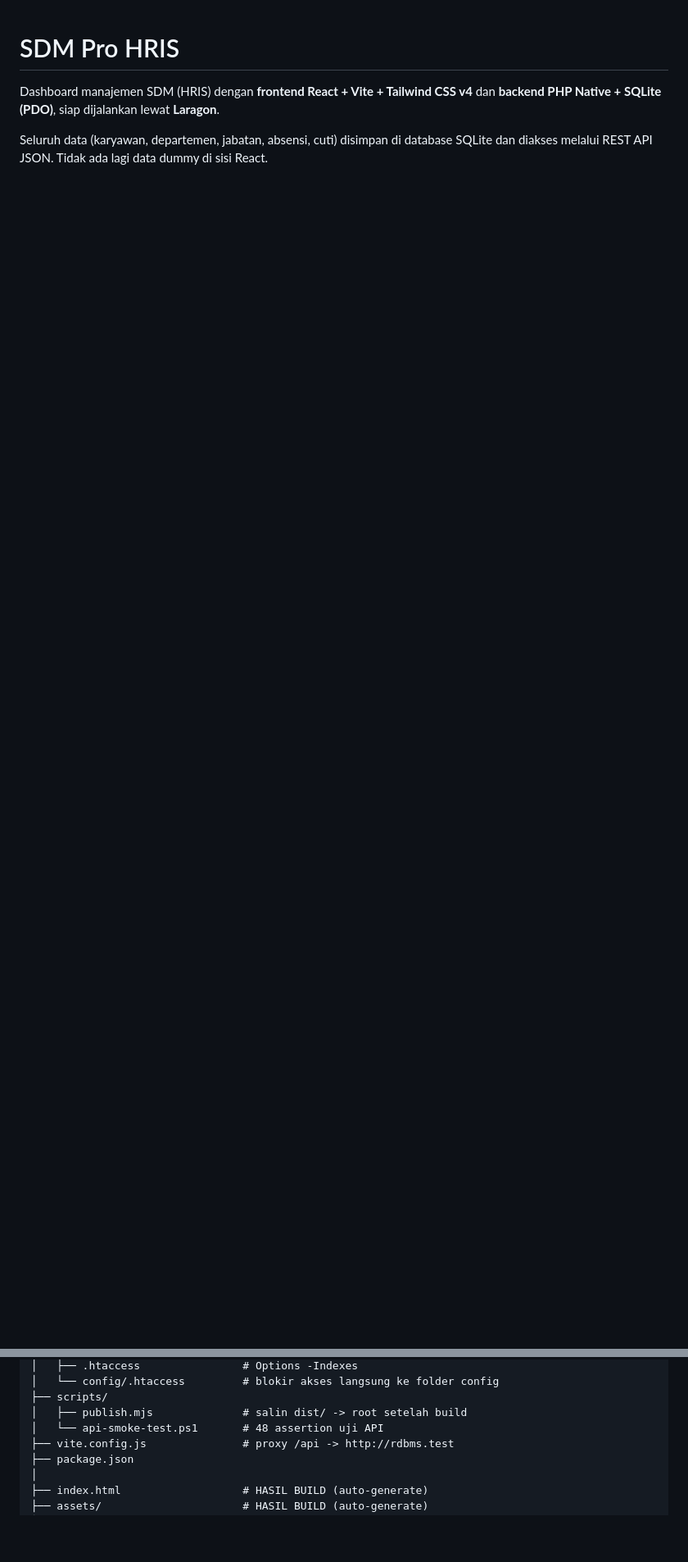
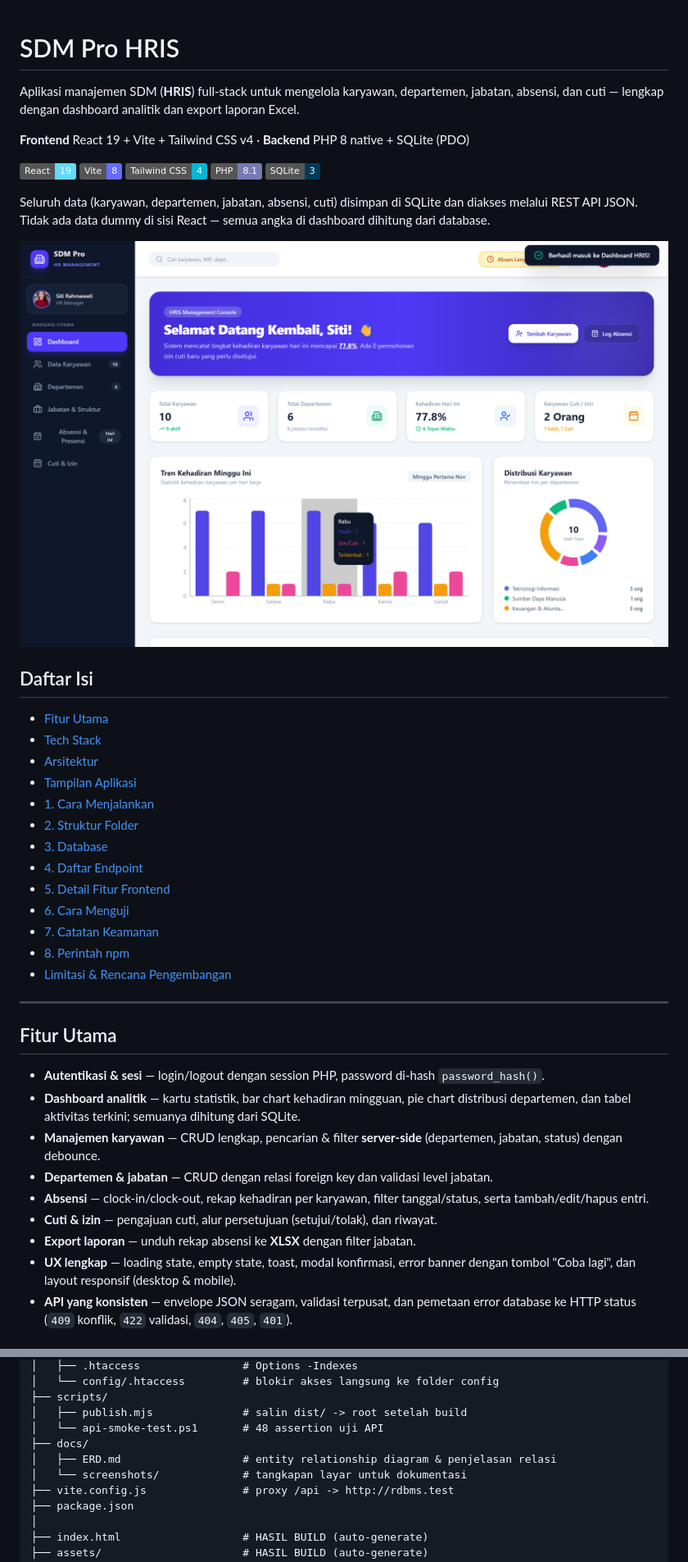
Before and after one commit to Gumiyaa/rdbms, a Markdown page: README.md, 2 parts joined by grey strips. Shown at 82% size. Drawn GitHub-style; pictures changed too: docs/screenshots/02-dashboard.png (added); badges without logos; blank space fills up the shorter version.

```diff
--- a/README.md
+++ b/README.md
@@ -1,7 +1,54 @@
 # SDM Pro HRIS
 
-Dashboard manajemen SDM (HRIS) dengan **frontend React + Vite + Tailwind CSS v4** dan
-**backend PHP Native + SQLite (PDO)**, siap dijalankan lewat **Laragon**.
+Aplikasi manajemen SDM (**HRIS**) full-stack untuk mengelola karyawan, departemen, jabatan,
+absensi, dan cuti — lengkap dengan dashboard analitik dan export laporan Excel.
 
-Seluruh data (karyawan, departemen, jabatan, absensi, cuti) disimpan di database SQLite
-dan diakses melalui REST API JSON. Tidak ada lagi data dummy di sisi React.
+**Frontend** React 19 + Vite + Tailwind CSS v4 · **Backend** PHP 8 native + SQLite (PDO)
+
+![React](https://img.shields.io/badge/React-19-61DAFB?logo=react&logoColor=white)
+![Vite](https://img.shields.io/badge/Vite-8-646CFF?logo=vite&logoColor=white)
+![Tailwind CSS](https://img.shields.io/badge/Tailwind_CSS-4-06B6D4?logo=tailwindcss&logoColor=white)
+![PHP](https://img.shields.io/badge/PHP-8.1-777BB4?logo=php&logoColor=white)
+![SQLite](https://img.shields.io/badge/SQLite-3-003B57?logo=sqlite&logoColor=white)
+
+Seluruh data (karyawan, departemen, jabatan, absensi, cuti) disimpan di SQLite dan diakses
+melalui REST API JSON. Tidak ada data dummy di sisi React — semua angka di dashboard dihitung
+dari database.
+
+![Dashboard SDM Pro HRIS](docs/screenshots/02-dashboard.png)
+
+## Daftar Isi
+
+- [Fitur Utama](#fitur-utama)
+- [Tech Stack](#tech-stack)
+- [Arsitektur](#arsitektur)
+- [Tampilan Aplikasi](#tampilan-aplikasi)
+- [1. Cara Menjalankan](#1-cara-menjalankan)
+- [2. Struktur Folder](#2-struktur-folder)
+- [3. Database](#3-database)
+- [4. Daftar Endpoint](#4-daftar-endpoint)
+- [5. Detail Fitur Frontend](#5-detail-fitur-frontend)
+- [6. Cara Menguji](#6-cara-menguji)
+- [7. Catatan Keamanan](#7-catatan-keamanan)
+- [8. Perintah npm](#8-perintah-npm)
+- [Limitasi & Rencana Pengembangan](#limitasi--rencana-pengembangan)
+
+---
+
+## Fitur Utama
+
+- **Autentikasi & sesi** — login/logout dengan session PHP, password di-hash `password_hash()`.
+- **Dashboard analitik** — kartu statistik, bar chart kehadiran mingguan, pie chart distribusi
+  departemen, dan tabel aktivitas terkini; semuanya dihitung dari SQLite.
+- **Manajemen karyawan** — CRUD lengkap, pencarian & filter **server-side** (departemen,
+  jabatan, status) dengan debounce.
+- **Departemen & jabatan** — CRUD dengan relasi foreign key dan validasi level jabatan.
+- **Absensi** — clock-in/clock-out, rekap kehadiran per karyawan, filter tanggal/status,
+  serta tambah/edit/hapus entri.
+- **Cuti & izin** — pengajuan cuti, alur persetujuan (setujui/tolak), dan riwayat.
+- **Export laporan** — unduh rekap absensi ke **XLSX** dengan filter jabatan.
+- **UX lengkap** — loading state, empty state, toast, modal konfirmasi, error banner
+  dengan tombol "Coba lagi", dan layout responsif (desktop & mobile).
+- **API yang konsisten** — envelope JSON seragam, validasi terpusat, dan pemetaan error
+  database ke HTTP status (`409` konflik, `422` validasi, `404`, `405`, `401`).
+
@@ -76,6 +169,9 @@ rdbms/
 ├── scripts/
 │   ├── publish.mjs              # salin dist/ -> root setelah build
 │   └── api-smoke-test.ps1       # 48 assertion uji API
+├── docs/
+│   ├── ERD.md                   # entity relationship diagram & penjelasan relasi
+│   └── screenshots/             # tangkapan layar untuk dokumentasi
 ├── vite.config.js               # proxy /api -> http://rdbms.test
 ├── package.json
 │
```
Also changed, not shown: other parts of README.md (+73 -6 lines), docs/screenshots/01-login.png (added), docs/screenshots/03-karyawan.png (added), docs/screenshots/05-absensi.png (added), docs/screenshots/06-cuti.png (added), docs/screenshots/07-mobile.png (added).
